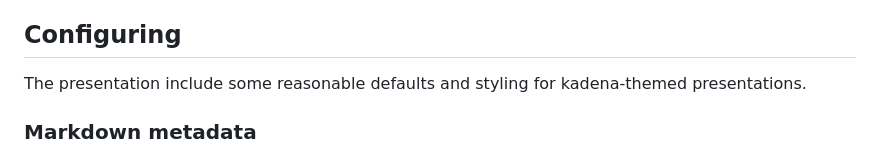
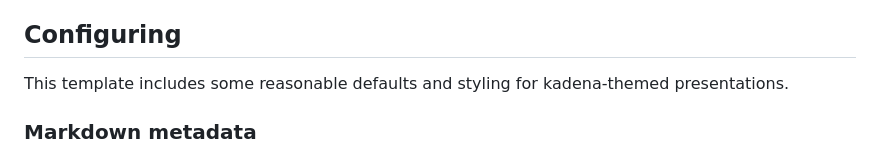
Before and after one commit to Takadenoshi/pandoc-presentation-template, a Markdown page: README.md, the part around the change. Drawn GitHub-style.

Commit message:
minor grammar fix

```diff
--- a/README.md
+++ b/README.md
@@ -28,7 +28,7 @@ Running `./gen-standalone.sh` will create a standalone index.html with all resou
 
 ## Configuring
 
-The presentation include some reasonable defaults and styling for kadena-themed presentations.
+This template includes some reasonable defaults and styling for kadena-themed presentations.
 
 ### Markdown metadata
 
```
